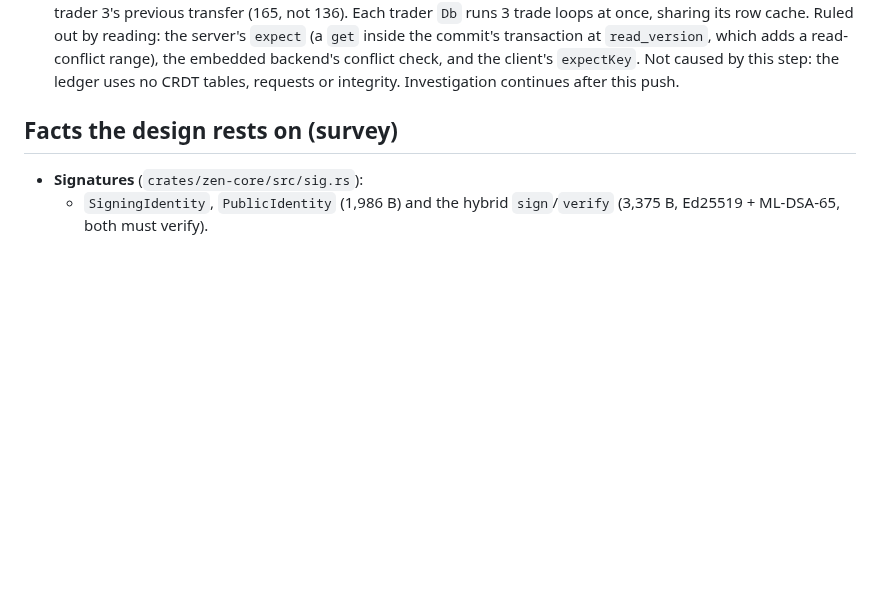
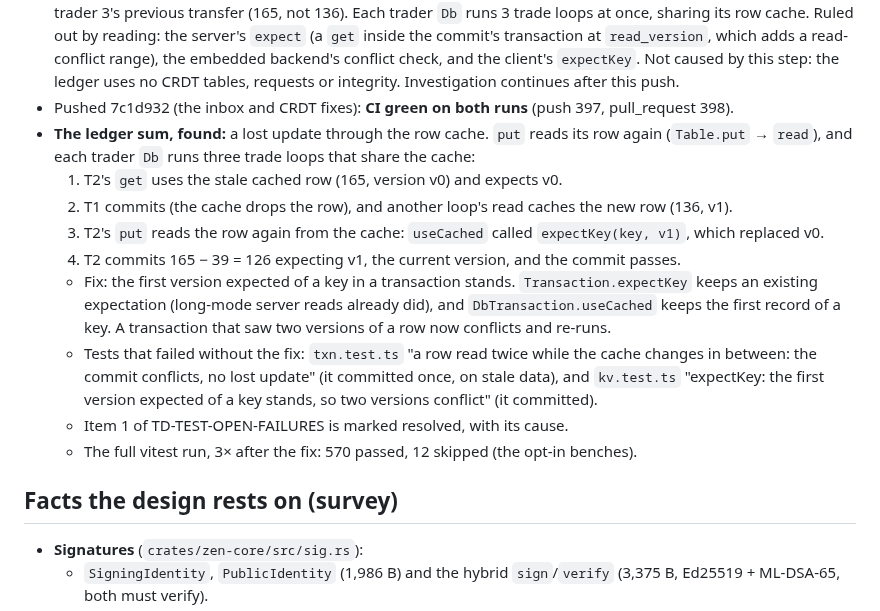
Before and after one commit to kkontosis/zen-serve, a Markdown page: docs/MILESTONE-6.md, the part around the change. GitHub-like rendering; blank space fills up the shorter version.

Commit message:
docs: TD-TEST-OPEN-FAILURES item 1 resolved; milestone 6 step 3 log
Co-Authored-By: Claude Opus 5.5 <noreply@anthropic.com>
Claude-Session: https://claude.ai/code/session_01987F99q3XnNkzYFfQvqRqu

```diff
--- a/docs/MILESTONE-6.md
+++ b/docs/MILESTONE-6.md
@@ -221,6 +221,16 @@ Two races in `@zen/db`'s request path (`packages/db/src/txn.ts` `ask`, `packages
   * Fix: `crdtGet` and `crdtRange` observe every `row` and `lww` register's `hlc` (`observeUnchecked`: not when over a minute ahead). zendb.md §19.4 gains a "Causality" bullet.
   * New test "a write after reading one stamped by a clock ahead still wins (§19.4)": a clock persisted 2 s ahead writes, the other installation reads then writes. It failed without the fix ('from ahead' won) and passes with it. The existing test now reads before its second write, which is what "later" means between installations.
 * **The ledger sum** (TD-TEST-OPEN-FAILURES item 1) reproduced locally for the first time, in the same full run, in both ledger tests. The diagnostic: trader 3's transfer acct-3→acct-2 wrote acct-3's balance from the value before trader 3's previous transfer (165, not 136). Each trader `Db` runs 3 trade loops at once, sharing its row cache. Ruled out by reading: the server's `expect` (a `get` inside the commit's transaction at `read_version`, which adds a read-conflict range), the embedded backend's conflict check, and the client's `expectKey`. Not caused by this step: the ledger uses no CRDT tables, requests or integrity. Investigation continues after this push.
+* Pushed 7c1d932 (the inbox and CRDT fixes): **CI green on both runs** (push 397, pull_request 398).
+* **The ledger sum, found:** a lost update through the row cache. `put` reads its row again (`Table.put` → `read`), and each trader `Db` runs three trade loops that share the cache:
+  1. T2's `get` uses the stale cached row (165, version v0) and expects v0.
+  2. T1 commits (the cache drops the row), and another loop's read caches the new row (136, v1).
+  3. T2's `put` reads the row again from the cache: `useCached` called `expectKey(key, v1)`, which replaced v0.
+  4. T2 commits 165 − 39 = 126 expecting v1, the current version, and the commit passes.
+  * Fix: the first version expected of a key in a transaction stands. `Transaction.expectKey` keeps an existing expectation (long-mode server reads already did), and `DbTransaction.useCached` keeps the first record of a key. A transaction that saw two versions of a row now conflicts and re-runs.
+  * Tests that failed without the fix: `txn.test.ts` "a row read twice while the cache changes in between: the commit conflicts, no lost update" (it committed once, on stale data), and `kv.test.ts` "expectKey: the first version expected of a key stands, so two versions conflict" (it committed).
+  * Item 1 of TD-TEST-OPEN-FAILURES is marked resolved, with its cause.
+  * The full vitest run, 3× after the fix: 570 passed, 12 skipped (the opt-in benches).
 
 ## Facts the design rests on (survey)
 
```
Also changed, not shown: spec/TECH_DEBT.md (+1 -1 lines).
